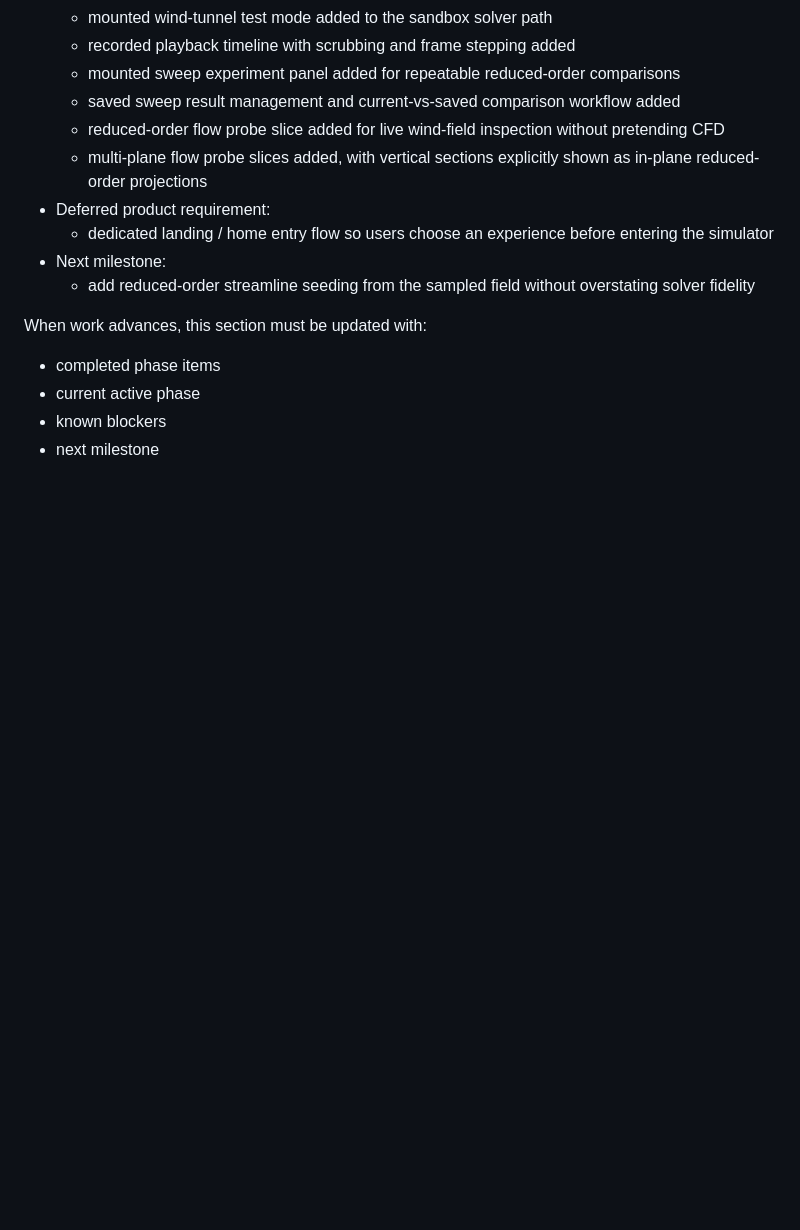
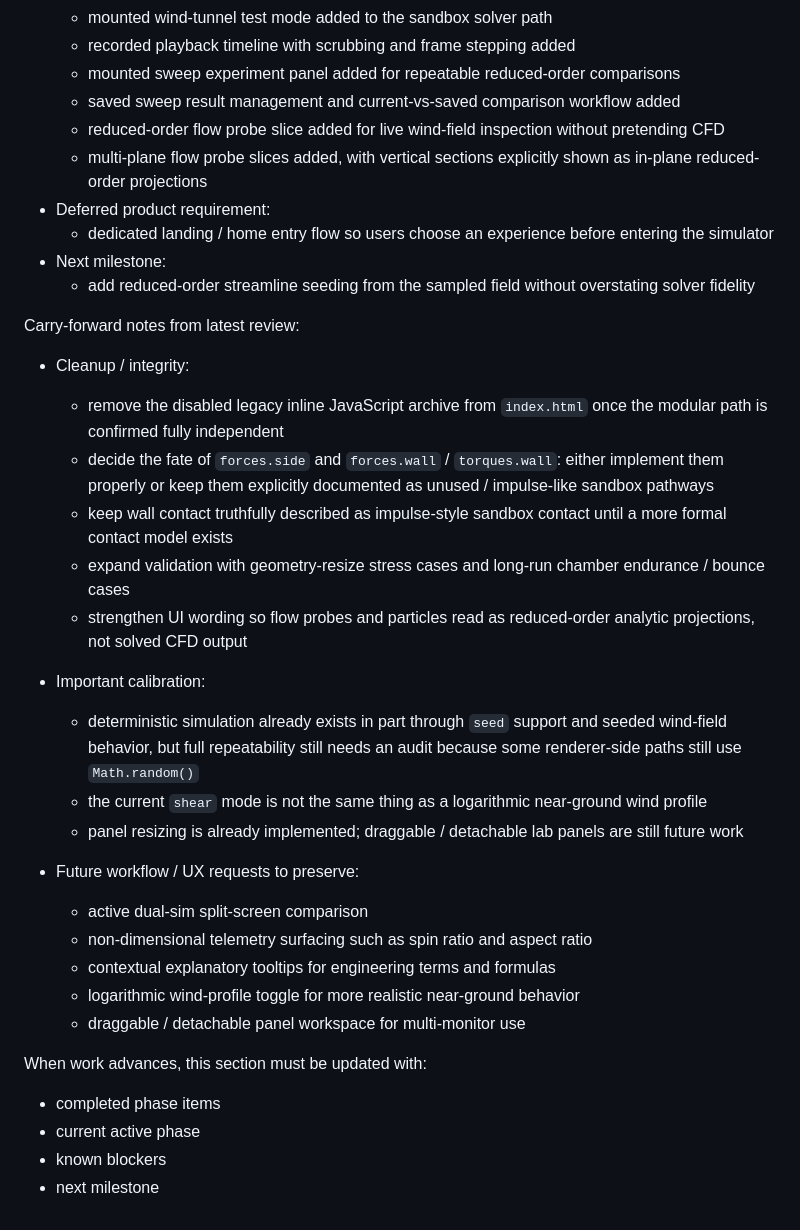
Before and after one commit to BerrF35/Windsim, a Markdown page: PROJECT_MASTER_PLAN.md, the part around the change. GitHub-like rendering; blank space fills up the shorter version.

Commit message:
save next session notes

```diff
--- a/PROJECT_MASTER_PLAN.md
+++ b/PROJECT_MASTER_PLAN.md
@@ -368,6 +368,27 @@ Current status:
 - Next milestone:
   - add reduced-order streamline seeding from the sampled field without overstating solver fidelity
 
+Carry-forward notes from latest review:
+
+- Cleanup / integrity:
+  - remove the disabled legacy inline JavaScript archive from `index.html` once the modular path is confirmed fully independent
+  - decide the fate of `forces.side` and `forces.wall` / `torques.wall`: either implement them properly or keep them explicitly documented as unused / impulse-like sandbox pathways
+  - keep wall contact truthfully described as impulse-style sandbox contact until a more formal contact model exists
+  - expand validation with geometry-resize stress cases and long-run chamber endurance / bounce cases
+  - strengthen UI wording so flow probes and particles read as reduced-order analytic projections, not solved CFD output
+
+- Important calibration:
+  - deterministic simulation already exists in part through `seed` support and seeded wind-field behavior, but full repeatability still needs an audit because some renderer-side paths still use `Math.random()`
+  - the current `shear` mode is not the same thing as a logarithmic near-ground wind profile
+  - panel resizing is already implemented; draggable / detachable lab panels are still future work
+
+- Future workflow / UX requests to preserve:
+  - active dual-sim split-screen comparison
+  - non-dimensional telemetry surfacing such as spin ratio and aspect ratio
+  - contextual explanatory tooltips for engineering terms and formulas
+  - logarithmic wind-profile toggle for more realistic near-ground behavior
+  - draggable / detachable panel workspace for multi-monitor use
+
 When work advances, this section must be updated with:
 
 - completed phase items
```
Also changed, not shown: PHASE1_REDUCED_ORDER_AUDIT.md (+53 -0 lines).
